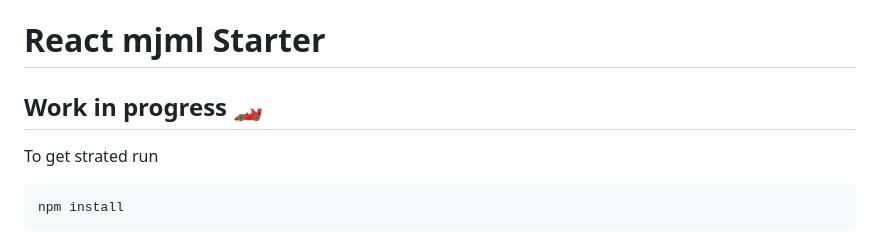
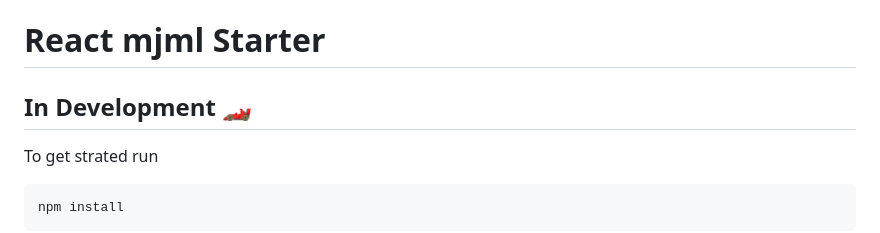
Before and after one commit to impeterk/router-mail, a Markdown page: README.md, the part around the change. Drawn GitHub-style.

```diff
--- a/README.md
+++ b/README.md
@@ -1,6 +1,6 @@
 # React mjml Starter
 
-## Work in progress 🏎️
+## In Development 🏎️
 
 To get strated run
 
```
